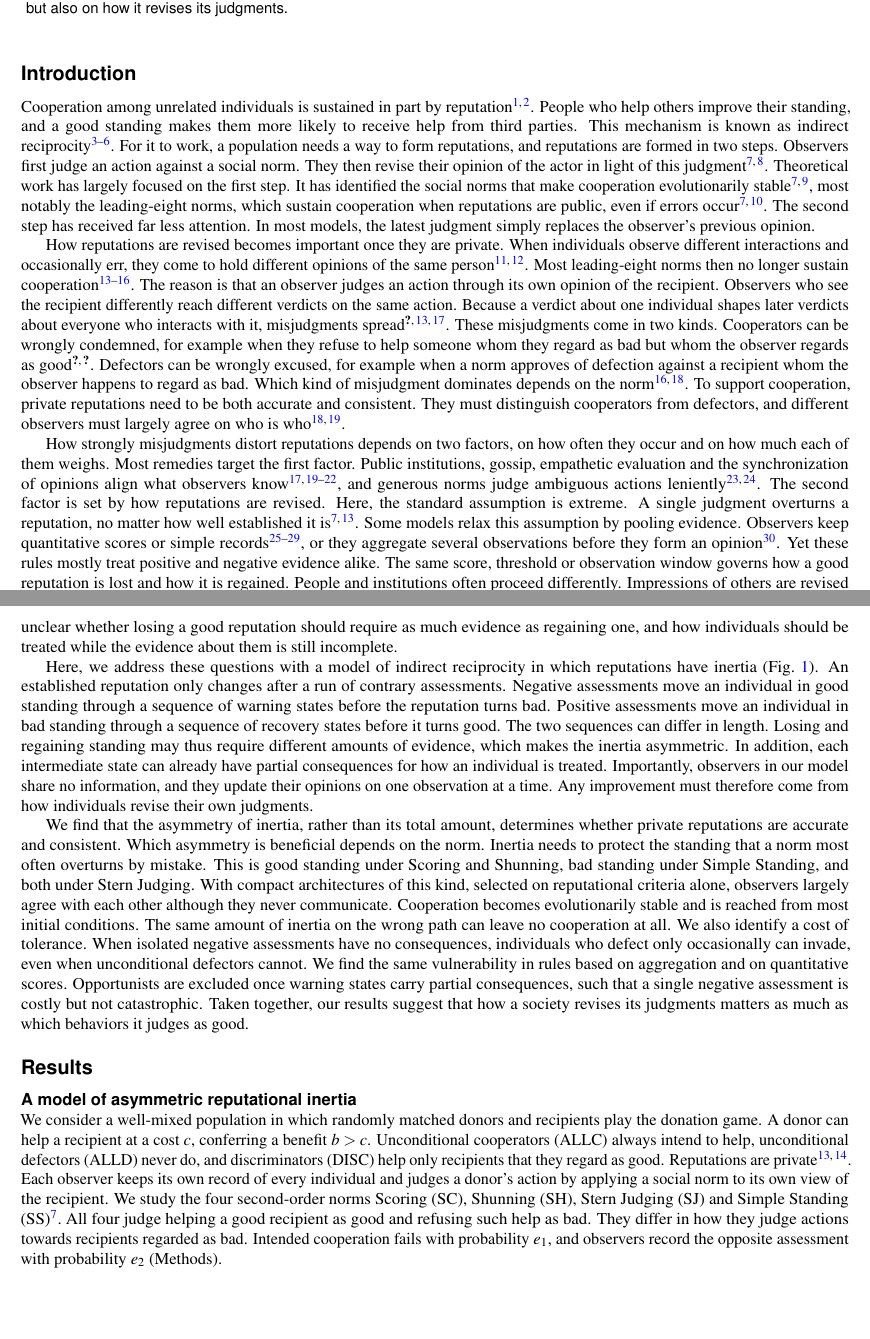
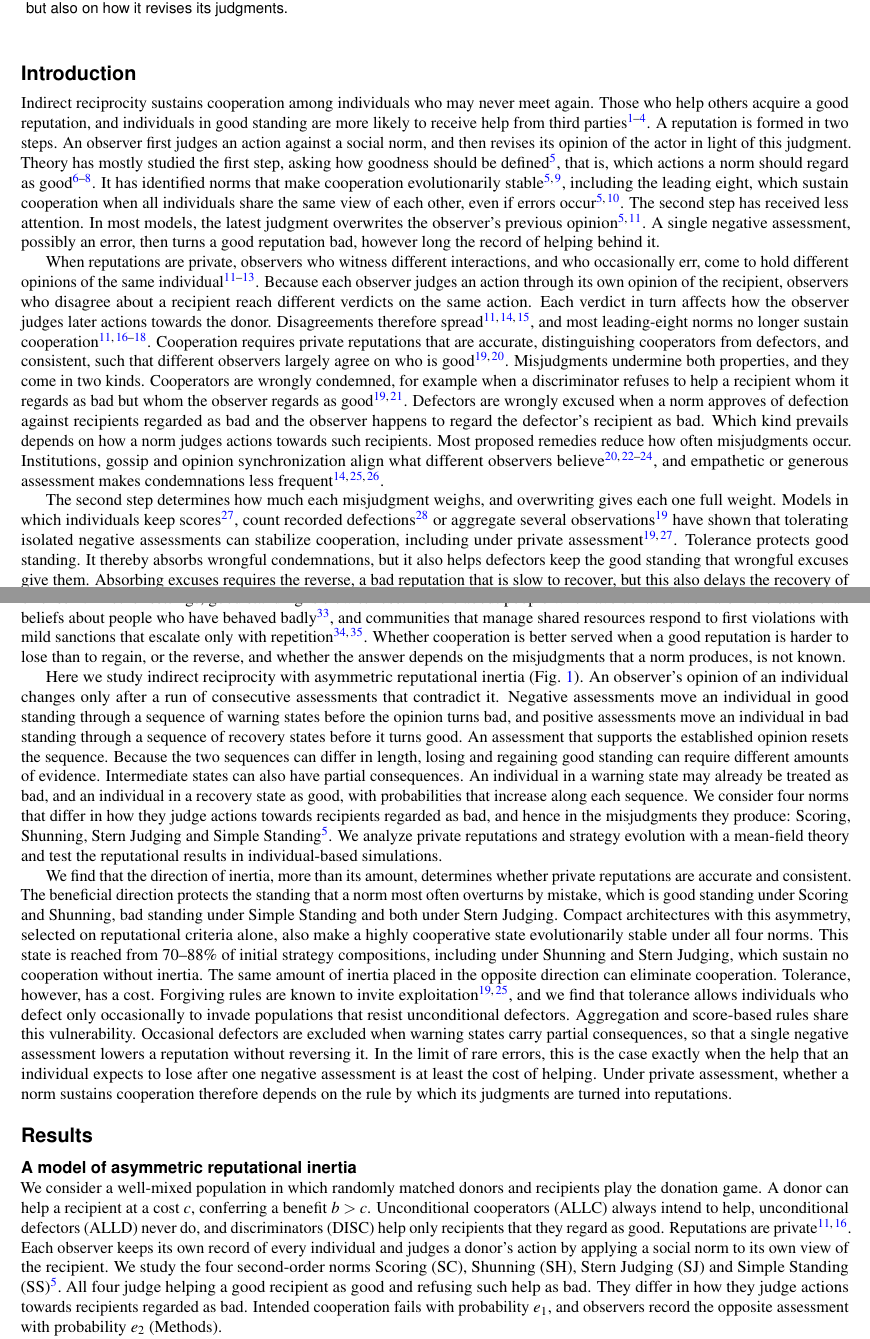
Before and after one commit to JoeWynn7/IR_paper, a LaTeX paper (manuscript/Manuscript_full .tex): two parts of pages 1 and 2 of 55, joined at a grey line, cut so that both start at the same text, the shorter picture padded with empty space. Compiled offline with pdfLaTeX.

Commit message:
Revise Introduction: frame A, single gap on the direction of inertia
Rewrite the five-paragraph Introduction around one question: whether
cooperation is better served when a good reputation is harder to lose
than to regain, or the reverse, and whether the answer depends on the
misjudgments a norm produces. Frame B (consistent private reputations
without communication) is removed from the Introduction and reserved for
the Discussion.

- State the gap precisely with respect to scores, aggregation and
  records of defections instead of "pool evidence symmetrically".
- Group human and institutional evidence by direction of asymmetry.
- Add quantitative findings and the rare-error exclusion criterion in
  words; acknowledge prior work on forgiveness and exploitation.
- Drop citations without bib entries (uchida2013, pires2025) and add
  the okada2020dilemmas entry.

Co-Authored-By: Claude Opus 5.5 <noreply@anthropic.com>
Claude-Session: https://claude.ai/code/session_01RveYgjnH74t9yGgguQgWCq

```diff
--- a/manuscript/Manuscript_full .tex
+++ b/manuscript/Manuscript_full .tex
@@ -112,25 +112,27 @@ Indirect reciprocity is a key mechanism for cooperation among strangers. People
 
 % =============================================================================
 \section*{Introduction}
-% Framing A of the slides ("How should reputations change?"), built on the two
-% steps of reputation formation (judge, revise) and the two kinds of
-% misjudgment. The alternative framing B ("Can reputations work without
-% shared information?") is outlined in REVISION_NOTES_2026111 4.md.
-
-% -- 1. Indirect reciprocity; the two steps; the first step is well studied
-Cooperation among unrelated individuals is sustained in part by reputation\cite{milinski2016,nowak2005}. People who help others improve their standing, and a good standing makes them more likely to receive help from third parties. This mechanism is known as indirect reciprocity\cite{nowak1998,leimar2001,wedekind2000,milinski2002}. For it to work, a population needs a way to form reputations, and reputations are formed in two steps. Observers first judge an action against a social norm. They then revise their opinion of the actor in light of this judgment\cite{ohtsuki2004,santos2018}. Theoretical work has largely focused on the first step. It has identified the social norms that make cooperation evolutionarily stable\cite{panchanathan2003,ohtsuki2004}, most notably the leading-eight norms, which sustain cooperation when reputations are public, even if errors occur\cite{ohtsuki2004,ohtsuki2006}. The second step has received far less attention. In most models, the latest judgment simply replaces the observer's previous opinion.
-
-% -- 2. Private assessment: two kinds of misjudgment; accurate and consistent
-How reputations are revised becomes important once they are private. When individuals observe different interactions and occasionally err, they come to hold different opinions of the same person\cite{takahashi2006,uchida2010}. Most leading-eight norms then no longer sustain cooperation\cite{hilbe2018,okada2018,perret2021,fujimoto2023}. The reason is that an observer judges an action through its own opinion of the recipient. Observers who see the recipient differently reach different verdicts on the same action. Because a verdict about one individual shapes later verdicts about everyone who interacts with it, misjudgments spread\cite{hilbe2018,uchida2013,radzvilavicius2019}. These misjudgments come in two kinds. Cooperators can be wrongly condemned, for example when they refuse to help someone whom they regard as bad but whom the observer regards as good\cite{okada2020dilemmas,pires2025}. Defectors can be wrongly excused, for example when a norm approves of defection against a recipient whom the observer happens to regard as bad. Which kind of misjudgment dominates depends on the norm\cite{fujimoto2022,fujimoto2023}. To support cooperation, private reputations need to be both accurate and consistent. They must distinguish cooperators from defectors, and different observers must largely agree on who is who\cite{fujimoto2022,murase2024synchronization}.
-
-% -- 3. Two routes; the second is treated symmetrically; the gap
-How strongly misjudgments distort reputations depends on two factors, on how often they occur and on how much each of them weighs. Most remedies target the first factor. Public institutions, gossip, empathetic evaluation and the synchronization of opinions align what observers know\cite{radzvilavicius2021,kawakatsu2024,radzvilavicius2019,murase2024synchronization,tham2026}, and generous norms judge ambiguous actions leniently\cite{schmid2021,okada2024}. The second factor is set by how reputations are revised. Here, the standard assumption is extreme. A single judgment overturns a reputation, no matter how well established it is\cite{ohtsuki2004,hilbe2018}. Some models relax this assumption by pooling evidence. Observers keep quantitative scores or simple records\cite{schmid2023,clark2020,tanabe2013,murase2022,yamamoto2025}, or they aggregate several observations before they form an opinion\cite{michelmata2024}. Yet these rules mostly treat positive and negative evidence alike. The same score, threshold or observation window governs how a good reputation is lost and how it is regained. People and institutions often proceed differently. Impressions of others are revised asymmetrically\cite{skowronski1989,mendesiedlecki2013diagnostic,siegel2018}. Communities that successfully manage shared resources sanction first offences mildly and escalate only after repeated violations\cite{ostrom1990,cox2010}, and a criminal record loses its relevance only after years without a further offence\cite{blumstein2009}. It is thus unclear whether losing a good reputation should require as much evidence as regaining one, and how individuals should be treated while the evidence about them is still incomplete.
-
-% -- 4. Approach
-Here, we address these questions with a model of indirect reciprocity in which reputations have inertia (Fig.~\ref{fig:model}). An established reputation only changes after a run of contrary assessments. Negative assessments move an individual in good standing through a sequence of warning states before the reputation turns bad. Positive assessments move an individual in bad standing through a sequence of recovery states before it turns good. The two sequences can differ in length. Losing and regaining standing may thus require different amounts of evidence, which makes the inertia asymmetric. In addition, each intermediate state can already have partial consequences for how an individual is treated. Importantly, observers in our model share no information, and they update their opinions on one observation at a time. Any improvement must therefore come from how individuals revise their own judgments.
+% Revision 4 (25 November 2026). Framing A ("How should reputations change?"),
+% built on the two steps of reputation formation (judge, revise). Single gap:
+% whether cooperation is better served when a good reputation is harder to
+% lose than to regain, or the reverse, and whether the answer depends on the
+% misjudgments that a norm produces. Framing B (consistent private reputations
+% without communication) is reserved for the Discussion.
+
+% -- 1. Opening: reputations form in two steps, and theory has studied the first
+Indirect reciprocity sustains cooperation among individuals who may never meet again. Those who help others acquire a good reputation, and individuals in good standing are more likely to receive help from third parties\cite{nowak1998,wedekind2000,nowak2005,milinski2016}. A reputation is formed in two steps. An observer first judges an action against a social norm, and then revises its opinion of the actor in light of this judgment. Theory has mostly studied the first step, asking how goodness should be defined\cite{ohtsuki2004}, that is, which actions a norm should regard as good\cite{santos2018,kessinger2023,murase2024computational}. It has identified norms that make cooperation evolutionarily stable\cite{panchanathan2003,ohtsuki2004}, including the leading eight, which sustain cooperation when all individuals share the same view of each other, even if errors occur\cite{ohtsuki2004,ohtsuki2006}. The second step has received less attention. In most models, the latest judgment overwrites the observer's previous opinion\cite{ohtsuki2004,hilbe2018}. A single negative assessment, possibly an error, then turns a good reputation bad, however long the record of helping behind it.
+
+% -- 2. Problem: private assessment produces misjudgments of two kinds
+When reputations are private, observers who witness different interactions, and who occasionally err, come to hold different opinions of the same individual\cite{takahashi2006,uchida2010,hilbe2018}. Because each observer judges an action through its own opinion of the recipient, observers who disagree about a recipient reach different verdicts on the same action. Each verdict in turn affects how the observer judges later actions towards the donor. Disagreements therefore spread\cite{hilbe2018,radzvilavicius2019,fujimoto2022}, and most leading-eight norms no longer sustain cooperation\cite{hilbe2018,okada2018,perret2021,fujimoto2023}. Cooperation requires private reputations that are accurate, distinguishing cooperators from defectors, and consistent, such that different observers largely agree on who is good\cite{michelmata2024,murase2024synchronization}. Misjudgments undermine both properties, and they come in two kinds. Cooperators are wrongly condemned, for example when a discriminator refuses to help a recipient whom it regards as bad but whom the observer regards as good\cite{okada2020dilemmas,michelmata2024}. Defectors are wrongly excused when a norm approves of defection against recipients regarded as bad and the observer happens to regard the defector's recipient as bad. Which kind prevails depends on how a norm judges actions towards such recipients. Most proposed remedies reduce how often misjudgments occur. Institutions, gossip and opinion synchronization align what different observers believe\cite{radzvilavicius2021,kawakatsu2024,murase2024synchronization,tham2026}, and empathetic or generous assessment makes condemnations less frequent\cite{radzvilavicius2019,schmid2021,okada2024}.
+
+% -- 3. Gap: which standing should resist contrary evidence
+The second step determines how much each misjudgment weighs, and overwriting gives each one full weight. Models in which individuals keep scores\cite{schmid2023}, count recorded defections\cite{clark2020} or aggregate several observations\cite{michelmata2024} have shown that tolerating isolated negative assessments can stabilize cooperation, including under private assessment\cite{schmid2023,michelmata2024}. Tolerance protects good standing. It thereby absorbs wrongful condemnations, but it also helps defectors keep the good standing that wrongful excuses give them. Absorbing excuses requires the reverse, a bad reputation that is slow to recover, but this also delays the recovery of wrongly condemned cooperators. People and institutions revise reputations gradually\cite{yamamoto2025}, and often at different speeds in the two directions. In some settings, good standing is quick to lose and slow to regain. Moral impressions change more after bad than after good behavior\cite{skowronski1989,mendesiedlecki2013diagnostic}, and the elevated risk indicated by a criminal record fades only after several years without a new offense\cite{blumstein2009}. In other settings, good standing is slow to lose. Beliefs about people who have behaved well are more stable than beliefs about people who have behaved badly\cite{siegel2018}, and communities that manage shared resources respond to first violations with mild sanctions that escalate only with repetition\cite{ostrom1990,cox2010}. Whether cooperation is better served when a good reputation is harder to lose than to regain, or the reverse, and whether the answer depends on the misjudgments that a norm produces, is not known.
+
+% -- 4. Approach: asymmetric inertia with partial consequences
+Here we study indirect reciprocity with asymmetric reputational inertia (Fig.~\ref{fig:model}). An observer's opinion of an individual changes only after a run of consecutive assessments that contradict it. Negative assessments move an individual in good standing through a sequence of warning states before the opinion turns bad, and positive assessments move an individual in bad standing through a sequence of recovery states before it turns good. An assessment that supports the established opinion resets the sequence. Because the two sequences can differ in length, losing and regaining good standing can require different amounts of evidence. Intermediate states can also have partial consequences. An individual in a warning state may already be treated as bad, and an individual in a recovery state as good, with probabilities that increase along each sequence. We consider four norms that differ in how they judge actions towards recipients regarded as bad, and hence in the misjudgments they produce: Scoring, Shunning, Stern Judging and Simple Standing\cite{ohtsuki2004}. We analyze private reputations and strategy evolution with a mean-field theory and test the reputational results in individual-based simulations.
 
 % -- 5. Findings and message
-We find that the asymmetry of inertia, rather than its total amount, determines whether private reputations are accurate and consistent. Which asymmetry is beneficial depends on the norm. Inertia needs to protect the standing that a norm most often overturns by mistake. This is good standing under Scoring and Shunning, bad standing under Simple Standing, and both under Stern Judging. With compact architectures of this kind, selected on reputational criteria alone, observers largely agree with each other although they never communicate. Cooperation becomes evolutionarily stable and is reached from most initial conditions. The same amount of inertia on the wrong path can leave no cooperation at all. We also identify a cost of tolerance. When isolated negative assessments have no consequences, individuals who defect only occasionally can invade, even when unconditional defectors cannot. We find the same vulnerability in rules based on aggregation and on quantitative scores. Opportunists are excluded once warning states carry partial consequences, such that a single negative assessment is costly but not catastrophic. Taken together, our results suggest that how a society revises its judgments matters as much as which behaviors it judges as good.
+We find that the direction of inertia, more than its amount, determines whether private reputations are accurate and consistent. The beneficial direction protects the standing that a norm most often overturns by mistake, which is good standing under Scoring and Shunning, bad standing under Simple Standing and both under Stern Judging. Compact architectures with this asymmetry, selected on reputational criteria alone, also make a highly cooperative state evolutionarily stable under all four norms. This state is reached from 70--88\% of initial strategy compositions, including under Shunning and Stern Judging, which sustain no cooperation without inertia. The same amount of inertia placed in the opposite direction can eliminate cooperation. Tolerance, however, has a cost. Forgiving rules are known to invite exploitation\cite{schmid2021,michelmata2024}, and we find that tolerance allows individuals who defect only occasionally to invade populations that resist unconditional defectors. Aggregation and score-based rules share this vulnerability. Occasional defectors are excluded when warning states carry partial consequences, so that a single negative assessment lowers a reputation without reversing it. In the limit of rare errors, this is the case exactly when the help that an individual expects to lose after one negative assessment is at least the cost of helping. Under private assessment, whether a norm sustains cooperation therefore depends on the rule by which its judgments are turned into reputations.
 
 % =============================================================================
 \section*{Results}
```
Also changed, not shown: manuscript/references.bib (+10 -0 lines).
